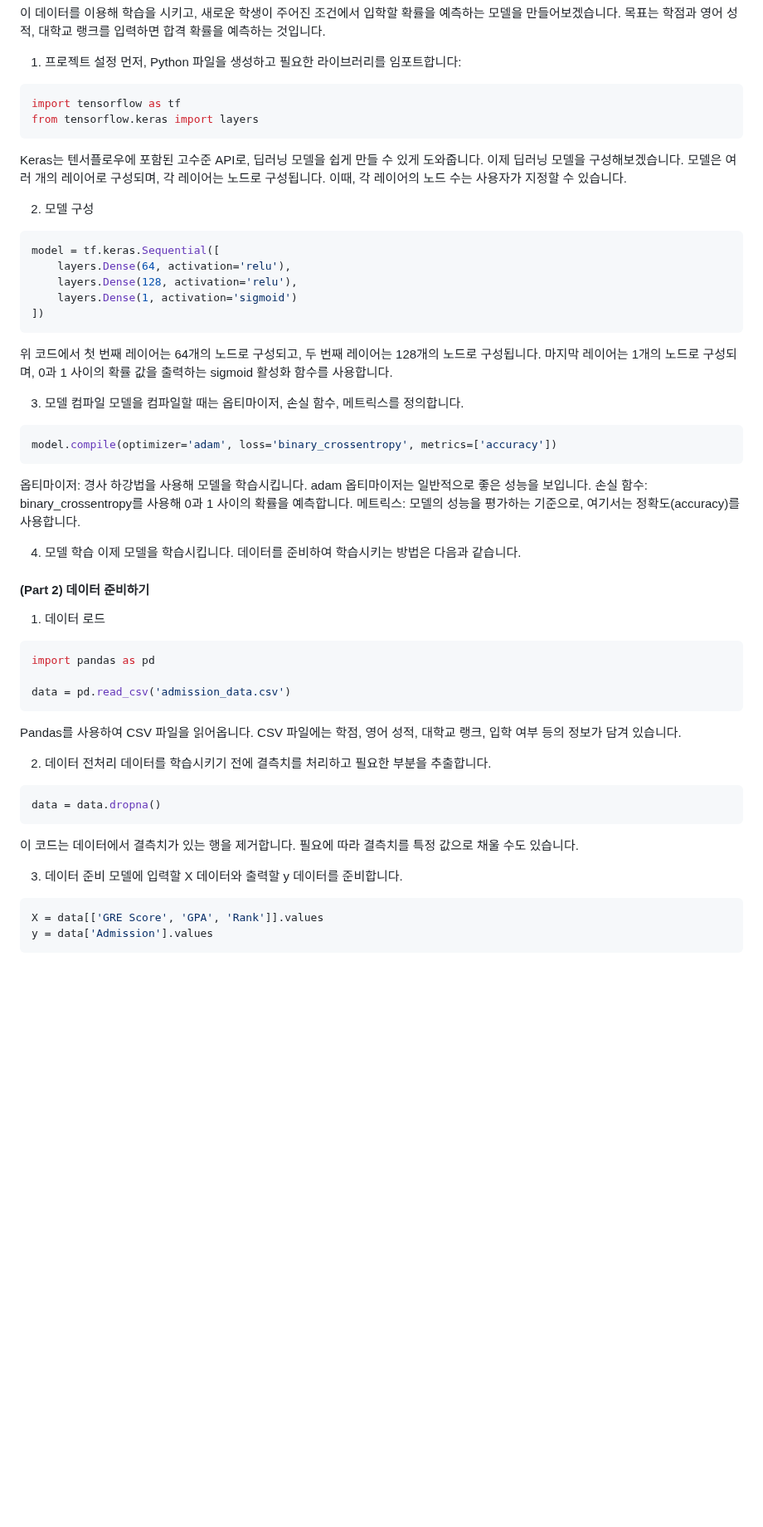
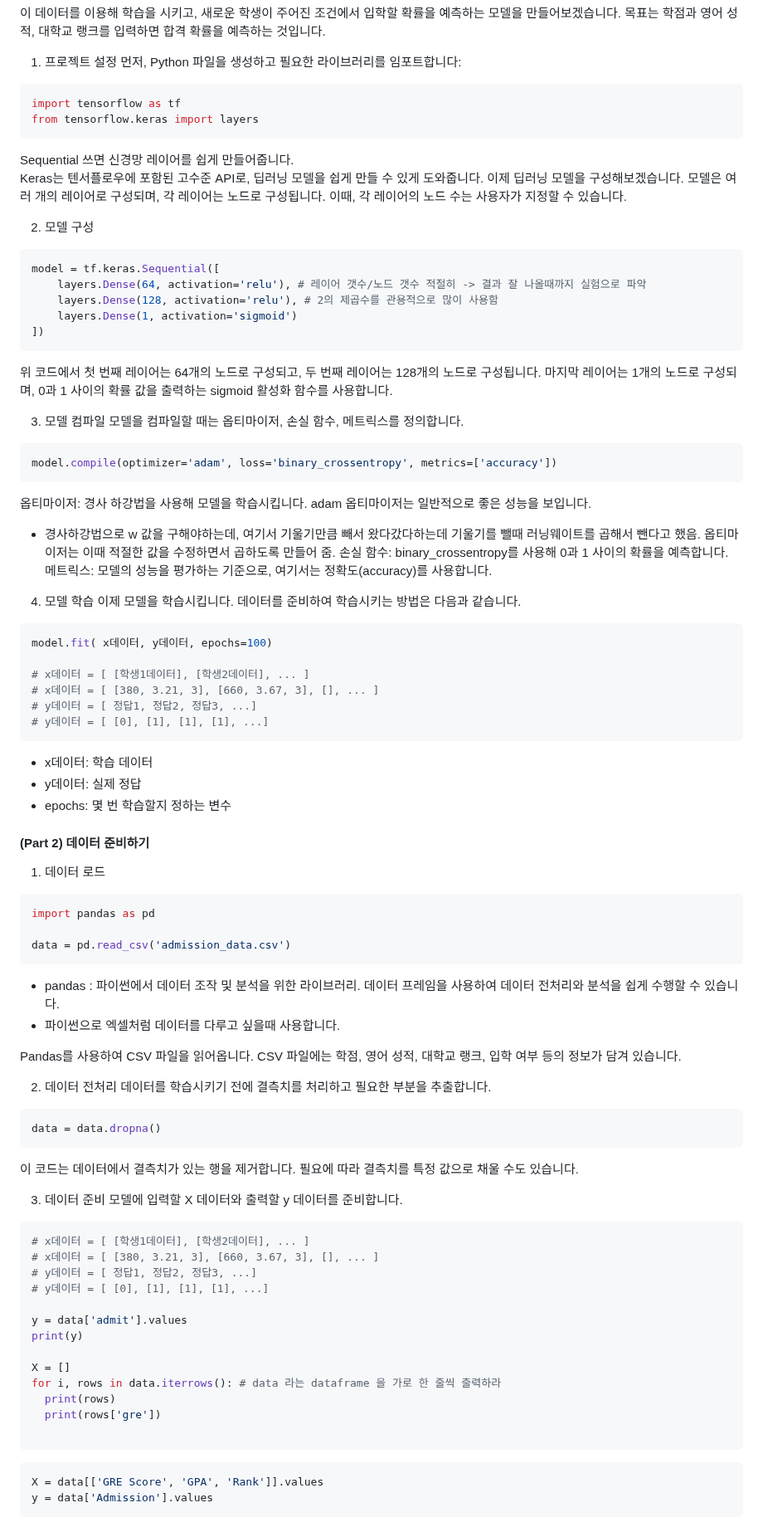
Before and after one commit to ALPHADA/PythonWeb, a Markdown page: 5강/02 스크립트.md, the part around the change. Shown at 83% size. Rendered like a GitHub page; blank space fills up the shorter version.

````diff
--- a/5강/02 스크립트.md
+++ b/5강/02 스크립트.md
@@ -234,16 +234,18 @@ print(predicted_shoe_size)
 import tensorflow as tf
 from tensorflow.keras import layers
 ```
+Sequential 쓰면 신경망 레이어를 쉽게 만들어줍니다.
 Keras는 텐서플로우에 포함된 고수준 API로, 딥러닝 모델을 쉽게 만들 수 있게 도와줍니다. 이제 딥러닝 모델을 구성해보겠습니다. 모델은 여러 개의 레이어로 구성되며, 각 레이어는 노드로 구성됩니다. 이때, 각 레이어의 노드 수는 사용자가 지정할 수 있습니다.
 
 2. 모델 구성
 ```python
 model = tf.keras.Sequential([
-    layers.Dense(64, activation='relu'),
-    layers.Dense(128, activation='relu'),
+    layers.Dense(64, activation='relu'), # 레이어 갯수/노드 갯수 적절히 -> 결과 잘 나올때까지 실험으로 파악
+    layers.Dense(128, activation='relu'), # 2의 제곱수를 관용적으로 많이 사용함
     layers.Dense(1, activation='sigmoid')
 ])
 ```
+
 위 코드에서 첫 번째 레이어는 64개의 노드로 구성되고, 두 번째 레이어는 128개의 노드로 구성됩니다. 마지막 레이어는 1개의 노드로 구성되며, 0과 1 사이의 확률 값을 출력하는 sigmoid 활성화 함수를 사용합니다.
 
 3. 모델 컴파일
@@ -253,11 +255,24 @@ model = tf.keras.Sequential([
 model.compile(optimizer='adam', loss='binary_crossentropy', metrics=['accuracy'])
 ```
 옵티마이저: 경사 하강법을 사용해 모델을 학습시킵니다. adam 옵티마이저는 일반적으로 좋은 성능을 보입니다.
+- 경사하강법으로 w 값을 구해야하는데, 여기서 기울기만큼 빼서 왔다갔다하는데 기울기를 뺄때 러닝웨이트를 곱해서 뺀다고 했음. 옵티마이저는 이때 적절한 값을 수정하면서 곱하도록 만들어 줌.
 손실 함수: binary_crossentropy를 사용해 0과 1 사이의 확률을 예측합니다.
 메트릭스: 모델의 성능을 평가하는 기준으로, 여기서는 정확도(accuracy)를 사용합니다.
 
 4. 모델 학습
 이제 모델을 학습시킵니다. 데이터를 준비하여 학습시키는 방법은 다음과 같습니다.
+
+```python
+model.fit( x데이터, y데이터, epochs=100)
+
+# x데이터 = [ [학생1데이터], [학생2데이터], ... ]
+# x데이터 = [ [380, 3.21, 3], [660, 3.67, 3], [], ... ]
+# y데이터 = [ 정답1, 정답2, 정답3, ...]
+# y데이터 = [ [0], [1], [1], [1], ...]
+```
+- x데이터: 학습 데이터
+- y데이터: 실제 정답
+- epochs: 몇 번 학습할지 정하는 변수
 
 #### (Part 2) 데이터 준비하기
 1. 데이터 로드
@@ -266,6 +281,9 @@ import pandas as pd
 
 data = pd.read_csv('admission_data.csv')
 ```
+- pandas : 파이썬에서 데이터 조작 및 분석을 위한 라이브러리. 데이터 프레임을 사용하여 데이터 전처리와 분석을 쉽게 수행할 수 있습니다.
+- 파이썬으로 엑셀처럼 데이터를 다루고 싶을때 사용합니다.
+
 Pandas를 사용하여 CSV 파일을 읽어옵니다. CSV 파일에는 학점, 영어 성적, 대학교 랭크, 입학 여부 등의 정보가 담겨 있습니다.
 
 2. 데이터 전처리
@@ -278,6 +296,22 @@ data = data.dropna()
 
 3. 데이터 준비
 모델에 입력할 X 데이터와 출력할 y 데이터를 준비합니다.
+
+```python
+# x데이터 = [ [학생1데이터], [학생2데이터], ... ]
+# x데이터 = [ [380, 3.21, 3], [660, 3.67, 3], [], ... ]
+# y데이터 = [ 정답1, 정답2, 정답3, ...]
+# y데이터 = [ [0], [1], [1], [1], ...]
+
+y = data['admit'].values
+print(y)
+
+X = []
+for i, rows in data.iterrows(): # data 라는 dataframe 을 가로 한 줄씩 출력하라
+  print(rows)
+  print(rows['gre'])
+
+```
 
 ```python
 X = data[['GRE Score', 'GPA', 'Rank']].values
````
